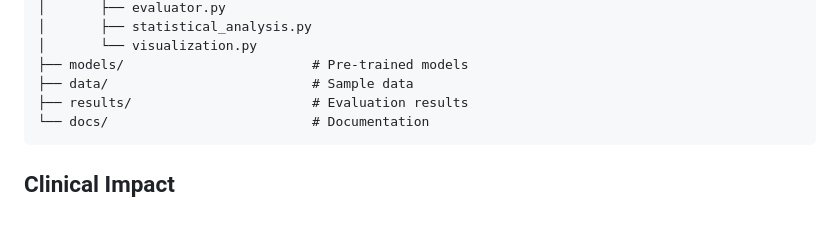
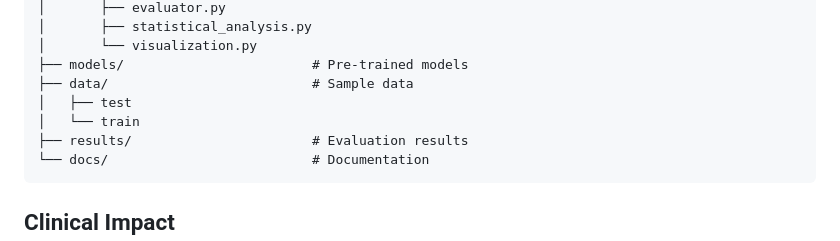
Before and after one commit to Mahdi-Bashiri/wmh-normal-abnormal-segmentation, a Markdown page: README.md, the part around the change printed below. GitHub-like rendering; blank space fills up the shorter version.

````diff
--- a/README.md
+++ b/README.md
@@ -155,6 +155,8 @@ wmh-normal-abnormal-segmentation/
 │       └── visualization.py
 ├── models/                        # Pre-trained models
 ├── data/                          # Sample data
+│   ├── test
+│   └── train
 ├── results/                       # Evaluation results
 └── docs/                          # Documentation
 ```
````
Also changed, not shown: other parts of README.md (+7 -7 lines).
